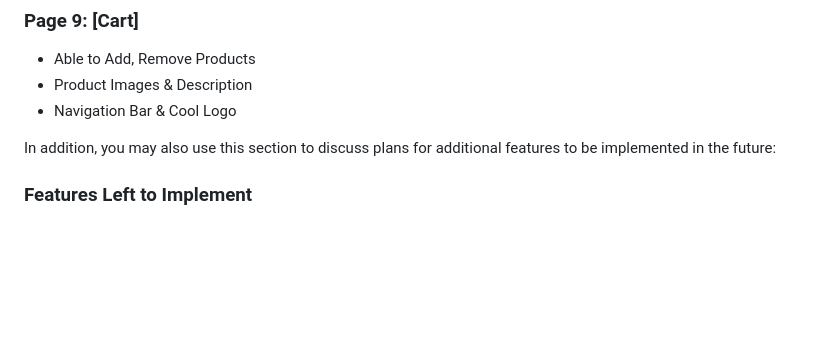
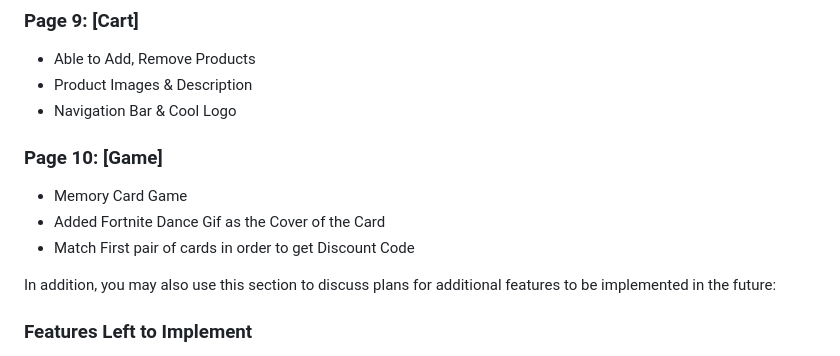
Before and after one commit to hopepx/Asg2, a Markdown page: README.md, the part around the change. GitHub-like rendering; blank space fills up the shorter version.

Commit message:
[Update] Readme Pages Done

```diff
--- a/README.md
+++ b/README.md
@@ -79,6 +79,11 @@ In this section, I will go over the different kinds of features for my project.
 - Product Images & Description
 - Navigation Bar & Cool Logo
 
+### Page 10: [Game]
+- Memory Card Game
+- Added Fortnite Dance Gif as the Cover of the Card
+- Match First pair of cards in order to get Discount Code
+
 In addition, you may also use this section to discuss plans for additional features to be implemented in the future:
 
 ### Features Left to Implement
```
